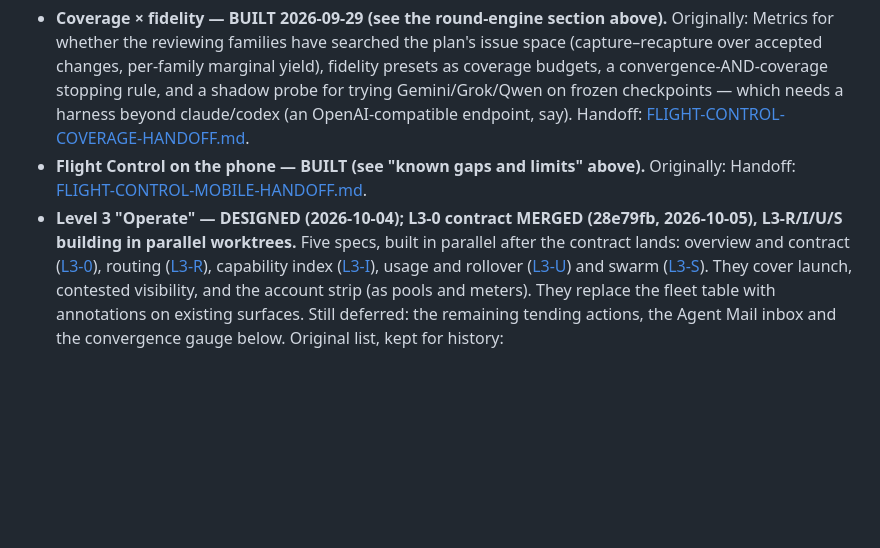
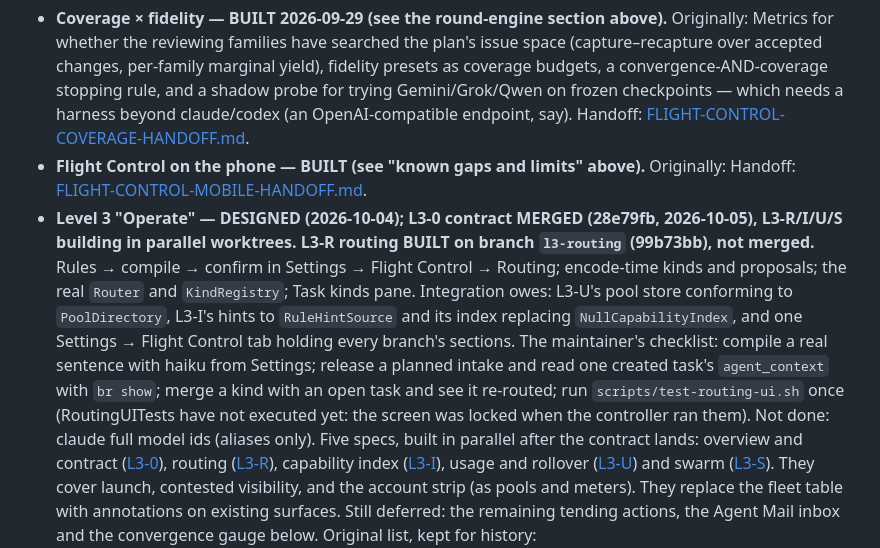
Before and after one commit to nateabele/flight-deck, a Markdown page: docs/FOLLOWUPS.md, the part around the change. Rendered like a GitHub page; blank space fills up the shorter version.

Commit message:
docs: record the level 3 routing build and what integration still owes
Co-Authored-By: Claude Opus 5.5 <noreply@anthropic.com>

```diff
--- a/docs/FOLLOWUPS.md
+++ b/docs/FOLLOWUPS.md
@@ -2272,7 +2272,17 @@ flagged as most likely to differ from the tests. The maintainer's to run.
   [FLIGHT-CONTROL-COVERAGE-HANDOFF.md](FLIGHT-CONTROL-COVERAGE-HANDOFF.md).
 - **Flight Control on the phone — BUILT (see "known gaps and limits" above).** Originally: Handoff:
   [FLIGHT-CONTROL-MOBILE-HANDOFF.md](FLIGHT-CONTROL-MOBILE-HANDOFF.md).
-- **Level 3 "Operate" — DESIGNED (2026-10-04); L3-0 contract MERGED (28e79fb, 2026-10-05), L3-R/I/U/S building in parallel worktrees.** Five specs, built in parallel after
+- **Level 3 "Operate" — DESIGNED (2026-10-04); L3-0 contract MERGED (28e79fb, 2026-10-05), L3-R/I/U/S building in parallel worktrees.**
+  **L3-R routing BUILT on branch `l3-routing` (99b73bb), not merged.** Rules →
+  compile → confirm in Settings → Flight Control → Routing; encode-time kinds and proposals; the
+  real `Router` and `KindRegistry`; Task kinds pane. Integration owes: L3-U's pool store
+  conforming to `PoolDirectory`, L3-I's hints to `RuleHintSource` and its index replacing
+  `NullCapabilityIndex`, and one Settings → Flight Control tab holding every branch's sections.
+  The maintainer's checklist: compile a real sentence with haiku from Settings; release a planned intake and
+  read one created task's `agent_context` with `br show`; merge a kind with an open task and see it
+  re-routed; run `scripts/test-routing-ui.sh` once (RoutingUITests have not executed yet: the
+  screen was locked when the controller ran them). Not done: claude full model ids (aliases only).
+  Five specs, built in parallel after
   the contract lands: overview and contract
   ([L3-0](superpowers/specs/2026-10-04-flight-control-l3-overview-contract-design.md)), routing
   ([L3-R](superpowers/specs/2026-10-04-flight-control-l3-routing-design.md)), capability index
```
Also changed, not shown: 1 other file.
